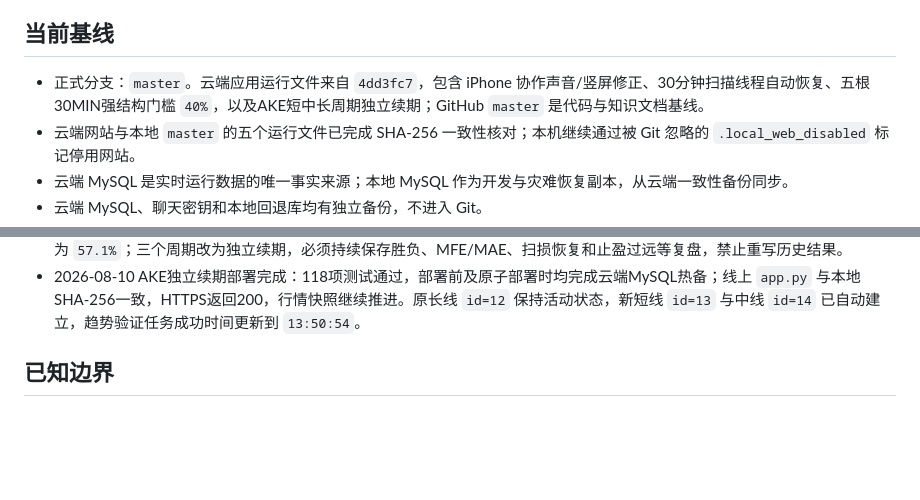
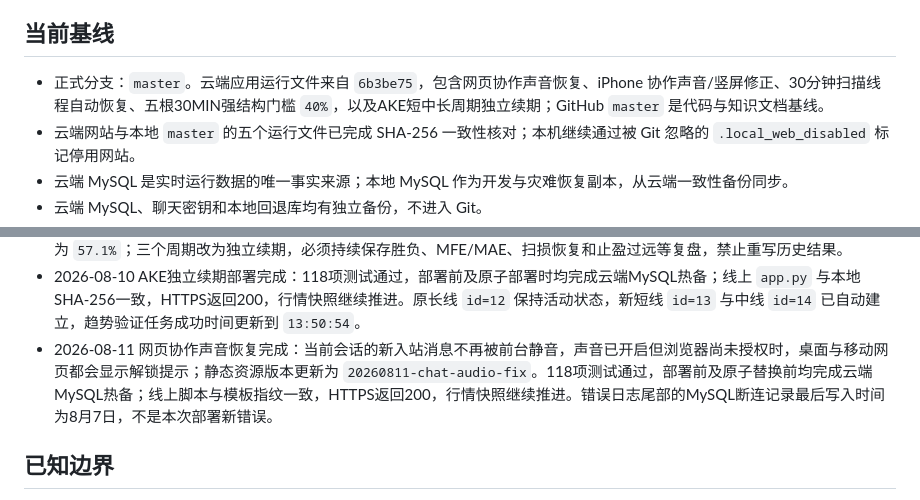
Before and after one commit to xxshit/arbitrage-system, a Markdown page: docs/当前工作交接.md, 2 parts joined by grey strips. GitHub-like rendering; blank space fills up the shorter version.

```diff
--- a/docs/当前工作交接.md
+++ b/docs/当前工作交接.md
@@ -4,7 +4,7 @@
 
 ## 当前基线
 
-- 正式分支：`master`。云端应用运行文件来自 `4dd3fc7`，包含 iPhone 协作声音/竖屏修正、30分钟扫描线程自动恢复、五根30MIN强结构门槛 `40%`，以及AKE短中长周期独立续期；GitHub `master` 是代码与知识文档基线。
+- 正式分支：`master`。云端应用运行文件来自 `6b3be75`，包含网页协作声音恢复、iPhone 协作声音/竖屏修正、30分钟扫描线程自动恢复、五根30MIN强结构门槛 `40%`，以及AKE短中长周期独立续期；GitHub `master` 是代码与知识文档基线。
 - 云端网站与本地 `master` 的五个运行文件已完成 SHA-256 一致性核对；本机继续通过被 Git 忽略的 `.local_web_disabled` 标记停用网站。
 - 云端 MySQL 是实时运行数据的唯一事实来源；本地 MySQL 作为开发与灾难恢复副本，从云端一致性备份同步。
 - 云端 MySQL、聊天密钥和本地回退库均有独立备份，不进入 Git。
@@ -25,6 +25,7 @@
 - 2026-08-10 部署结果：五根已收盘30MIN强结构价格门槛从 `50%` 下调为 `40%`，持仓增加、人数比下降、CVD上涨三项硬条件不变；116项测试通过。部署前和原子部署时各完成一次云端MySQL热备，最新备份通过gzip校验；公网HTTPS返回200，Gunicorn与MariaDB继续只监听 `127.0.0.1`，行情快照继续推进，SOON停用状态保持不变。此前停在8月7日的五根30MIN扫描已于部署后 `05:39:36` 成功完成新一轮。
 - AKE趋势学习已获用户长期授权：以虚拟止盈止损验证短线、中线、长线理解，不连接真实交易。授权时已完成样本有效准确率为 `57.1%`；三个周期改为独立续期，必须持续保存胜负、MFE/MAE、扫损恢复和止盈过远等复盘，禁止重写历史结果。
 - 2026-08-10 AKE独立续期部署完成：118项测试通过，部署前及原子部署时均完成云端MySQL热备；线上 `app.py` 与本地SHA-256一致，HTTPS返回200，行情快照继续推进。原长线 `id=12` 保持活动状态，新短线 `id=13` 与中线 `id=14` 已自动建立，趋势验证任务成功时间更新到 `13:50:54`。
+- 2026-08-11 网页协作声音恢复完成：当前会话的新入站消息不再被前台静音，声音已开启但浏览器尚未授权时，桌面与移动网页都会显示解锁提示；静态资源版本更新为 `20260811-chat-audio-fix`。118项测试通过，部署前及原子替换前均完成云端MySQL热备；线上脚本与模板指纹一致，HTTPS返回200，行情快照继续推进。错误日志尾部的MySQL断连记录最后写入时间为8月7日，不是本次部署新错误。
 
 ## 已知边界
 
```
Also changed, not shown: other parts of docs/当前工作交接.md (+1 -1 lines), docs/云服务器私有部署.md (+6 -0 lines).
